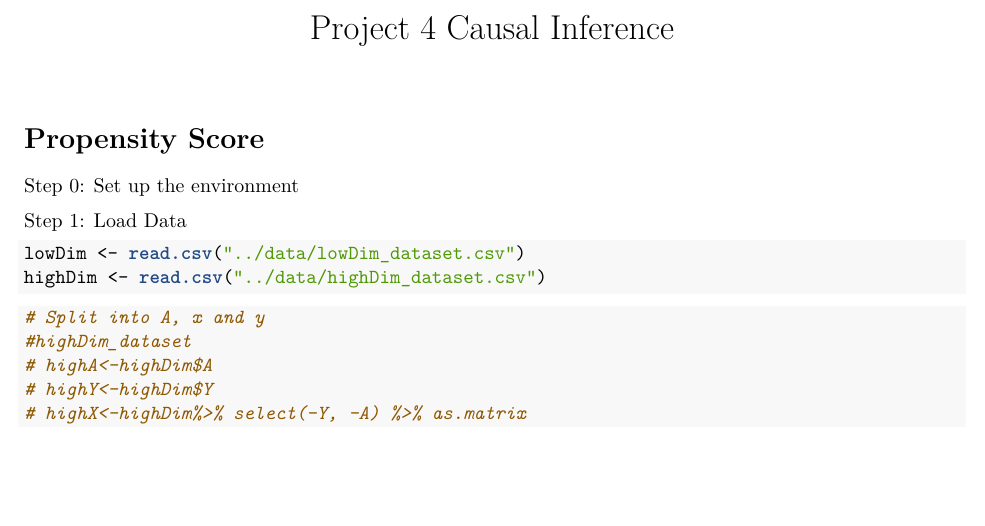
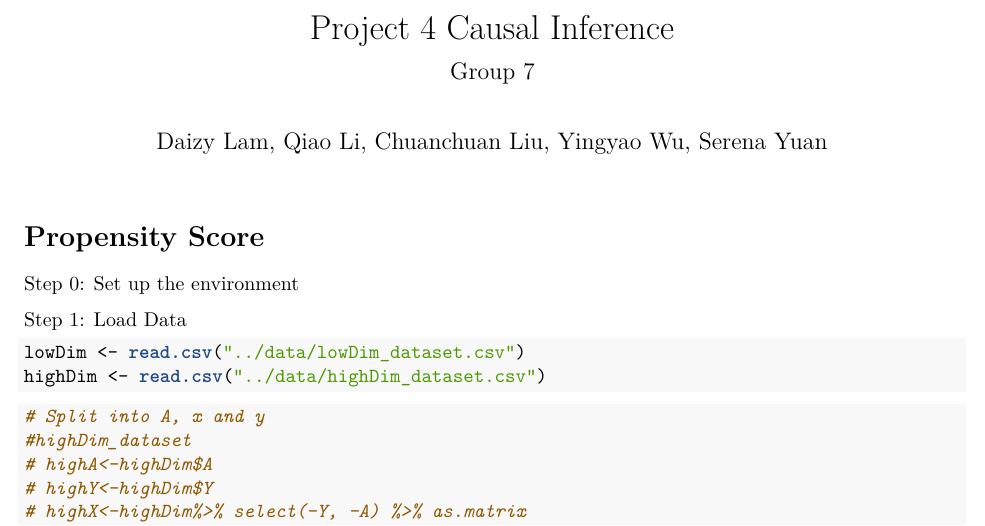
Before and after one commit to TZstatsADS/Spring2021-Project4-group7, an R Markdown document (doc/Project-4-Causal-Inference.Rmd): part of page 1 of 7, cut so that both start at the same text, the shorter picture padded with empty space. The pictures show the output file doc/Project-4-Causal-Inference.pdf that the author committed with the source.

Commit message:
added group and team members

````diff
--- a/doc/Project-4-Causal-Inference.Rmd
+++ b/doc/Project-4-Causal-Inference.Rmd
@@ -1,8 +1,9 @@
 ---
 title: "Project 4 Causal Inference"
-#subtitle: "Group 7"
-#author: "Daizy Lam", "Qiao Li", "Chuanchuan Liu", "Yingyao Wu", "Serena Yuan"
-output: pdf_document
+subtitle: "Group 7"
+author: "Daizy Lam, Qiao Li, Chuanchuan Liu, Yingyao Wu, Serena Yuan"
+output:
+  pdf_document: default
 ---
 
 ```{r setup, include=FALSE}
````
Also changed, not shown: doc/Project-4-Causal-Inference.nb.html (deleted), doc/Project-4-Causal-Inference.pdf, 2 other files.
